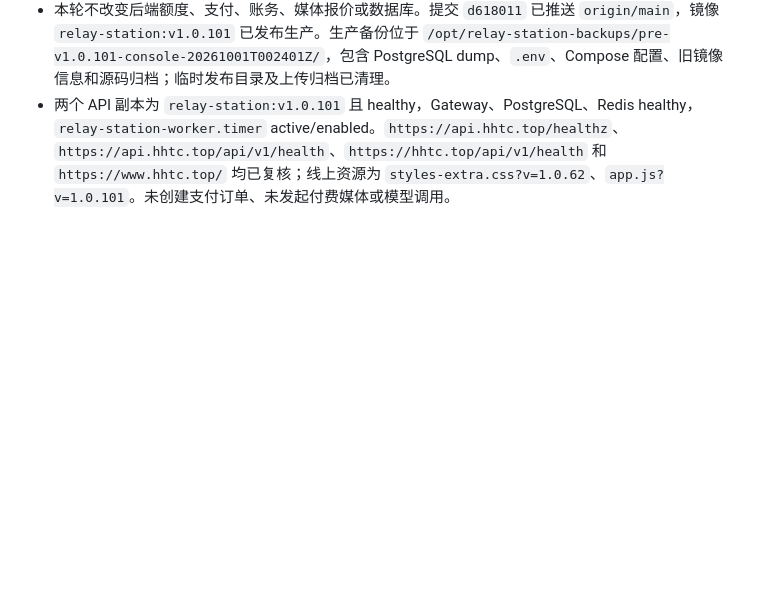
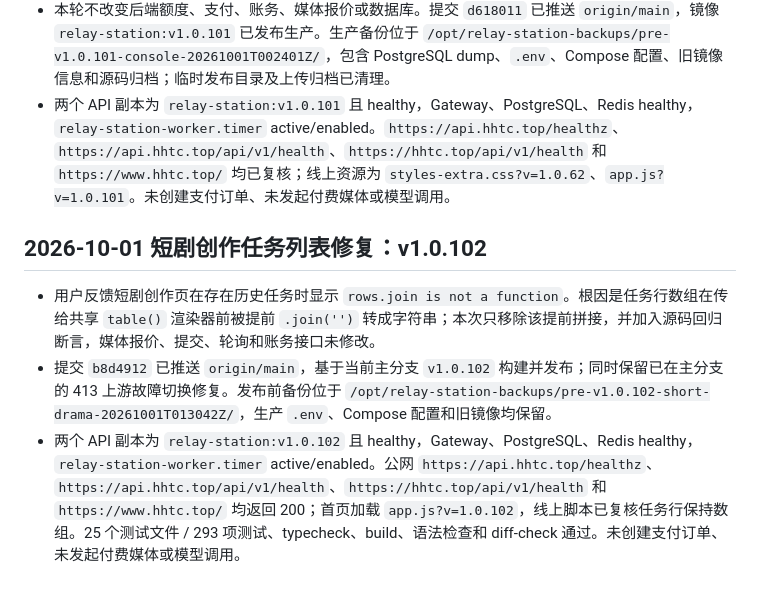
Before and after one commit to qianyu1987/api, a Markdown page: docs/PROJECT_MEMORY.md, the part around the change. Drawn GitHub-style; blank space fills up the shorter version.

```diff
--- a/docs/PROJECT_MEMORY.md
+++ b/docs/PROJECT_MEMORY.md
@@ -196,3 +196,9 @@ RIPP/YYAPI 的 `/api/usage/token/` 返回当前 API Key 的配额，不是上游
 - 本地工作树已完成钱包二维码右侧布局、“我的钱包”命名、首页“无限免费生图”展示文案、免费智能配额/快捷入口、短剧创作流程提示与任务进度、后台固定经营概览及四类标签分组等前端改进；套餐/企业充值支付结果在各自区域展示，倍率文案跟随服务端配置，支付轮询按结果容器隔离并保留到账核对异常状态，历史账单和接口未改动。
 - 本轮不改变后端额度、支付、账务、媒体报价或数据库。提交 `d618011` 已推送 `origin/main`，镜像 `relay-station:v1.0.101` 已发布生产。生产备份位于 `/opt/relay-station-backups/pre-v1.0.101-console-20261001T002401Z/`，包含 PostgreSQL dump、`.env`、Compose 配置、旧镜像信息和源码归档；临时发布目录及上传归档已清理。
 - 两个 API 副本为 `relay-station:v1.0.101` 且 healthy，Gateway、PostgreSQL、Redis healthy，`relay-station-worker.timer` active/enabled。`https://api.hhtc.top/healthz`、`https://api.hhtc.top/api/v1/health`、`https://hhtc.top/api/v1/health` 和 `https://www.hhtc.top/` 均已复核；线上资源为 `styles-extra.css?v=1.0.62`、`app.js?v=1.0.101`。未创建支付订单、未发起付费媒体或模型调用。
+
+## 2026-10-01 短剧创作任务列表修复：v1.0.102
+
+- 用户反馈短剧创作页在存在历史任务时显示 `rows.join is not a function`。根因是任务行数组在传给共享 `table()` 渲染器前被提前 `.join('')` 转成字符串；本次只移除该提前拼接，并加入源码回归断言，媒体报价、提交、轮询和账务接口未修改。
+- 提交 `b8d4912` 已推送 `origin/main`，基于当前主分支 `v1.0.102` 构建并发布；同时保留已在主分支的 413 上游故障切换修复。发布前备份位于 `/opt/relay-station-backups/pre-v1.0.102-short-drama-20261001T013042Z/`，生产 `.env`、Compose 配置和旧镜像均保留。
+- 两个 API 副本为 `relay-station:v1.0.102` 且 healthy，Gateway、PostgreSQL、Redis healthy，`relay-station-worker.timer` active/enabled。公网 `https://api.hhtc.top/healthz`、`https://api.hhtc.top/api/v1/health`、`https://hhtc.top/api/v1/health` 和 `https://www.hhtc.top/` 均返回 200；首页加载 `app.js?v=1.0.102`，线上脚本已复核任务行保持数组。25 个测试文件 / 293 项测试、typecheck、build、语法检查和 diff-check 通过。未创建支付订单、未发起付费媒体或模型调用。
```
Also changed, not shown: docs/OPERATIONS_LOG.md (+8 -0 lines).
